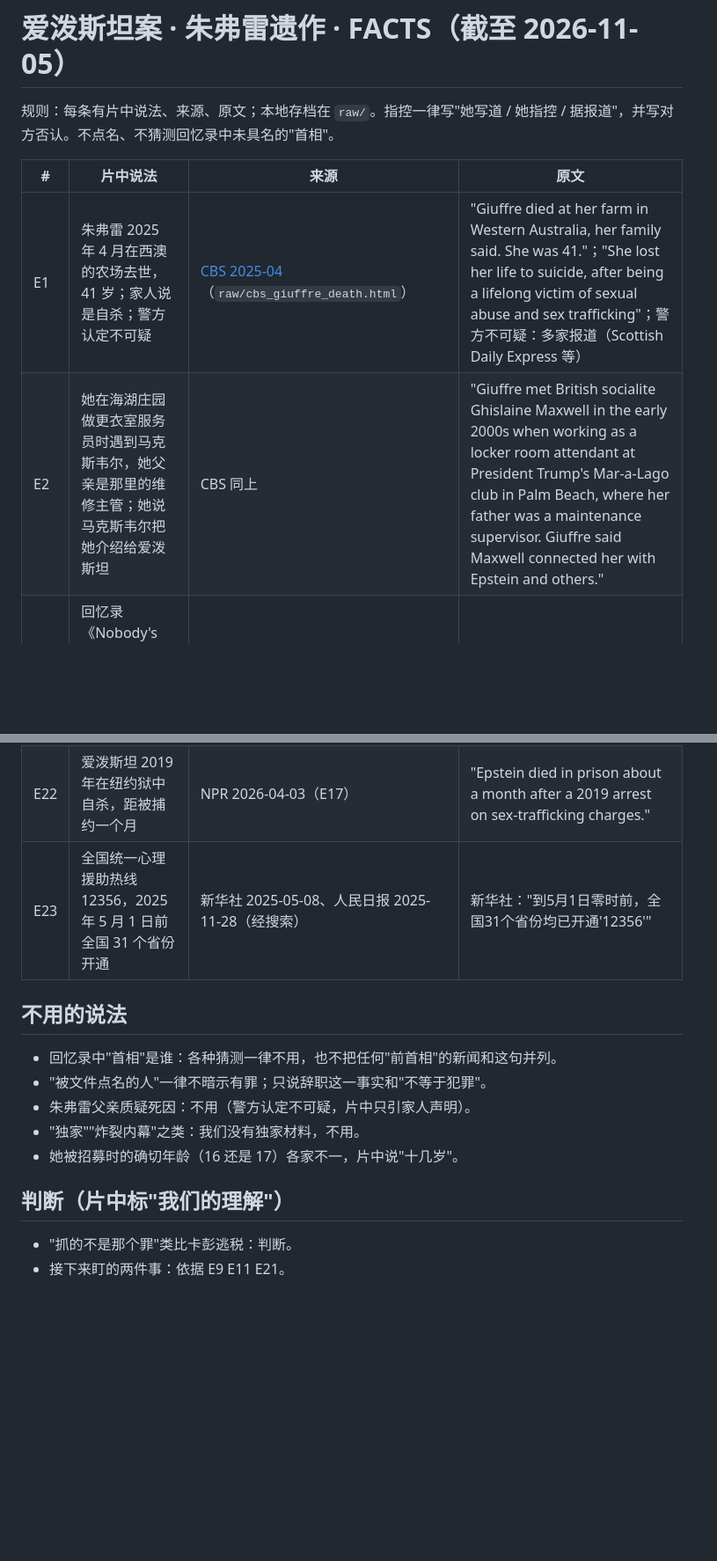
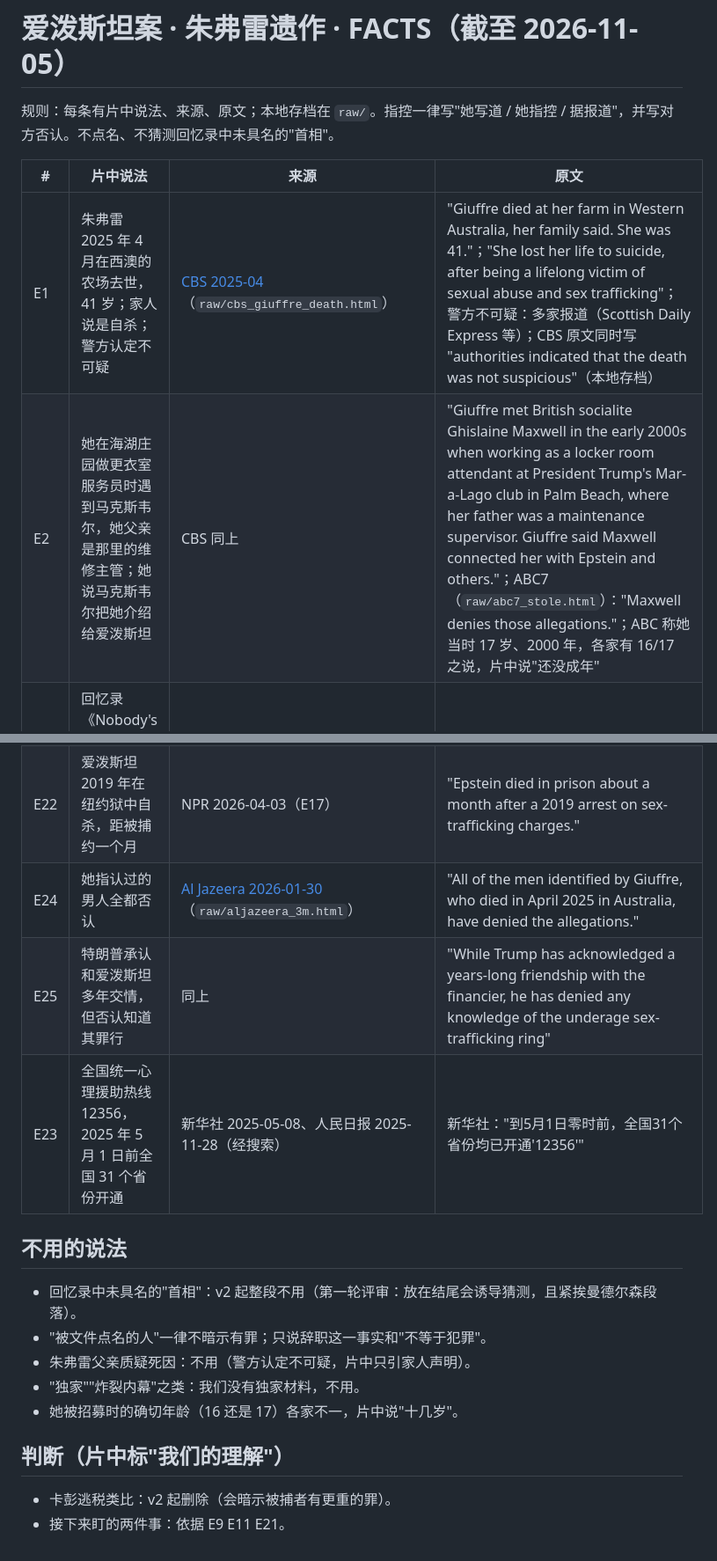
Before and after one commit to polarbearlin/video-lab, a Markdown page: demos/epstein-news/FACTS.md, 2 parts joined by grey strips. Shown at 88% size. Drawn GitHub-style; blank space fills up the shorter version.

```diff
--- a/demos/epstein-news/FACTS.md
+++ b/demos/epstein-news/FACTS.md
@@ -4,8 +4,8 @@
 
 | # | 片中说法 | 来源 | 原文 |
 |---|---|---|---|
-| E1 | 朱弗雷 2025 年 4 月在西澳的农场去世，41 岁；家人说是自杀；警方认定不可疑 | [CBS 2025-04](https://www.cbsnews.com/amp/news/virginia-giuffre-jeffrey-epstein-accuser-dies)（`raw/cbs_giuffre_death.html`） | "Giuffre died at her farm in Western Australia, her family said. She was 41."；"She lost her life to suicide, after being a lifelong victim of sexual abuse and sex trafficking"；警方不可疑：多家报道（Scottish Daily Express 等） |
-| E2 | 她在海湖庄园做更衣室服务员时遇到马克斯韦尔，她父亲是那里的维修主管；她说马克斯韦尔把她介绍给爱泼斯坦 | CBS 同上 | "Giuffre met British socialite Ghislaine Maxwell in the early 2000s when working as a locker room attendant at President Trump's Mar-a-Lago club in Palm Beach, where her father was a maintenance supervisor. Giuffre said Maxwell connected her with Epstein and others." |
+| E1 | 朱弗雷 2025 年 4 月在西澳的农场去世，41 岁；家人说是自杀；警方认定不可疑 | [CBS 2025-04](https://www.cbsnews.com/amp/news/virginia-giuffre-jeffrey-epstein-accuser-dies)（`raw/cbs_giuffre_death.html`） | "Giuffre died at her farm in Western Australia, her family said. She was 41."；"She lost her life to suicide, after being a lifelong victim of sexual abuse and sex trafficking"；警方不可疑：多家报道（Scottish Daily Express 等）；CBS 原文同时写 "authorities indicated that the death was not suspicious"（本地存档） |
+| E2 | 她在海湖庄园做更衣室服务员时遇到马克斯韦尔，她父亲是那里的维修主管；她说马克斯韦尔把她介绍给爱泼斯坦 | CBS 同上 | "Giuffre met British socialite Ghislaine Maxwell in the early 2000s when working as a locker room attendant at President Trump's Mar-a-Lago club in Palm Beach, where her father was a maintenance supervisor. Giuffre said Maxwell connected her with Epstein and others."；ABC7（`raw/abc7_stole.html`）："Maxwell denies those allegations."；ABC 称她当时 17 岁、2000 年，各家有 16/17 之说，片中说"还没成年" |
 | E3 | 回忆录《Nobody's Girl》2025-10-21 由 Knopf 出版，与艾米·华莱士合著，在她去世半年后出版；未具名的"首相"：美国版写"知名首相"，英国版写"前部长"，出版方未解释；她在书里和法庭文件里都没写他的名字，因为怕被伤害 | [RNZ/CNN 2025-10-22](https://www.rnz.co.nz/news/world/576602/virginia-giuffre-raped-by-well-known-prime-minister-us-version-of-posthumous-memoir-claims)、[NewsNation](https://www.newsnationnow.com/crime/epstein-accuser-virginia-giuffre-rape-prime-minister/amp)（`raw/newsnation_pm.html`）、AFP（出版方未回应） | "In the UK version, the passages are almost identical but refer to the man as a 'former minister.' It was not clear what accounted for the discrepancy."；"Giuffre did not name the prime minister in her memoir or even give the country where he had held office. He was also not named in any of her court filings out of fear that he would hurt her." **片中不猜是谁** |
 | E4 | 书中原话："他们把我借给了无数有钱有势的人"；"我以为，我会作为性奴死去" | BBC 预读本（经 [TNND](https://abcnews4.com/news/nation-world/jeffrey-epstein-prince-andrew-virginia-giuffre-new-book-memoir-sex-slave-allegations-ghislaine-maxwell)，`raw/abc4_memoir.html`）；RNZ/CNN | "In my years with them, they lent me out to scores of wealthy, powerful people. I was habitually used and humiliated"；"I believed that I might die a sex slave." |
 | E5 | 书中写：见王子那天，马克斯韦尔叫醒她说是"特别的一天"，"就像灰姑娘"要见"英俊的王子"；王子当时 41 岁，被要求猜她年龄，猜中 17 岁；他说"我女儿只比你小一点" | TNND（`raw/abc4_memoir.html`） | "'special day' … 'just like Cinderella' she was about to meet a 'handsome prince.'"；"Prince Andrew, who was 41 at the time, was asked by Maxwell to guess how old Giuffre was. Prince Andrew guessed correctly, saying she was 17."；"My daughters are just a little younger than you" |
@@ -27,14 +27,16 @@
 | E21 | 11-04 中期选举后，民主党议员考特尼说监督委员会会"接过接力棒"继续爱泼斯坦调查；特朗普一直否认与爱泼斯坦的罪行有牵连 | [ABC 澳洲 实时 2026-11-04](https://abc.net.au/news/2026-11-04/us-midterm-elections-2026-live-updates/107335560)（`raw/abcau_midterms.html`） | "The oversight committee I think is really going to pick up the baton as far as the Epstein investigation"；"Trump has long denied being involved with convicted sex offender Jeffrey Epstein" |
 | E22 | 爱泼斯坦 2019 年在纽约狱中自杀，距被捕约一个月 | NPR 2026-04-03（E17） | "Epstein died in prison about a month after a 2019 arrest on sex-trafficking charges." |
+| E24 | 她指认过的男人全都否认 | [Al Jazeera 2026-01-30](https://www.aljazeera.com/news/2026/1/30/us-department-of-justice-releases-three-million-new-epstein-documents)（`raw/aljazeera_3m.html`） | "All of the men identified by Giuffre, who died in April 2025 in Australia, have denied the allegations." |
+| E25 | 特朗普承认和爱泼斯坦多年交情，但否认知道其罪行 | 同上 | "While Trump has acknowledged a years-long friendship with the financier, he has denied any knowledge of the underage sex-trafficking ring" |
 | E23 | 全国统一心理援助热线 12356，2025 年 5 月 1 日前全国 31 个省份开通 | 新华社 2025-05-08、人民日报 2025-11-28（经搜索） | 新华社："到5月1日零时前，全国31个省份均已开通'12356'" |
 
 ## 不用的说法
-- 回忆录中"首相"是谁：各种猜测一律不用，也不把任何"前首相"的新闻和这句并列。
+- 回忆录中未具名的"首相"：v2 起整段不用（第一轮评审：放在结尾会诱导猜测，且紧挨曼德尔森段落）。
 - "被文件点名的人"一律不暗示有罪；只说辞职这一事实和"不等于犯罪"。
 - 朱弗雷父亲质疑死因：不用（警方认定不可疑，片中只引家人声明）。
 - "独家""炸裂内幕"之类：我们没有独家材料，不用。
 - 她被招募时的确切年龄（16 还是 17）各家不一，片中说"十几岁"。
 
 ## 判断（片中标"我们的理解"）
-- "抓的不是那个罪"类比卡彭逃税：判断。
+- 卡彭逃税类比：v2 起删除（会暗示被捕者有更重的罪）。
 - 接下来盯的两件事：依据 E9 E11 E21。
```
Also changed, not shown: other parts of demos/epstein-news/FACTS.md (+7 -7 lines), demos/epstein-news/SCRIPT_v2.md (added, +109 -0 lines).
